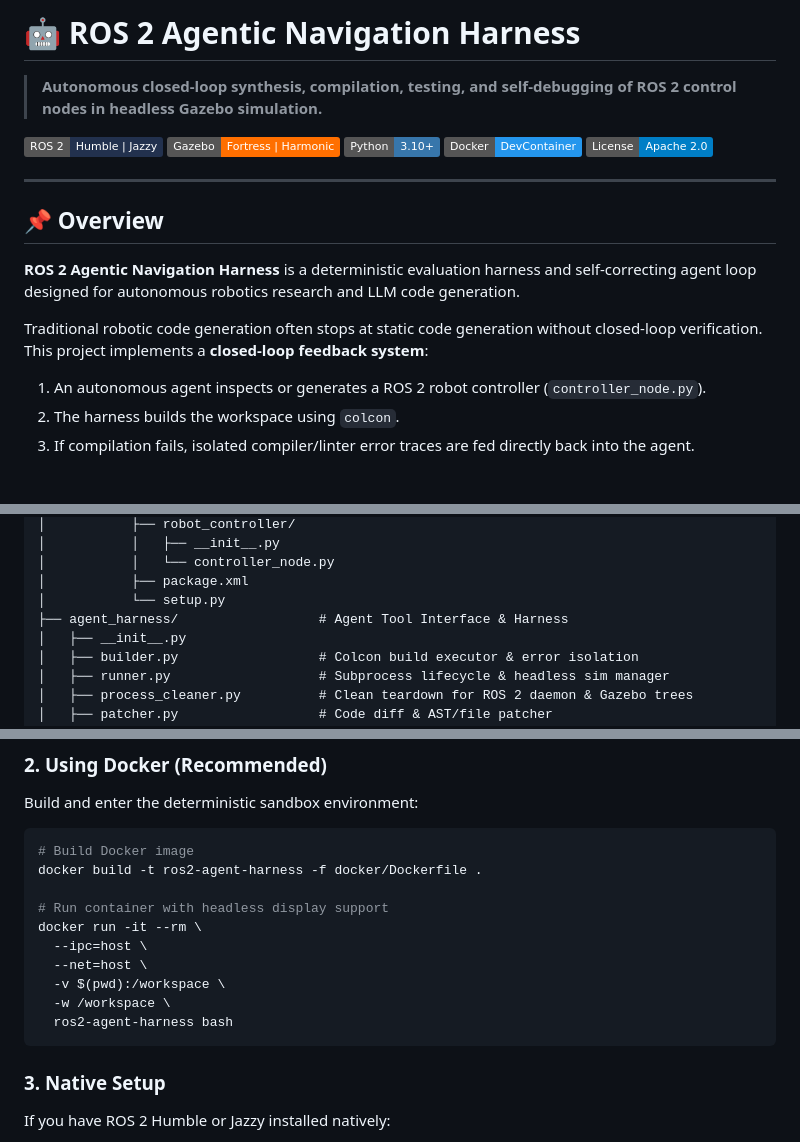
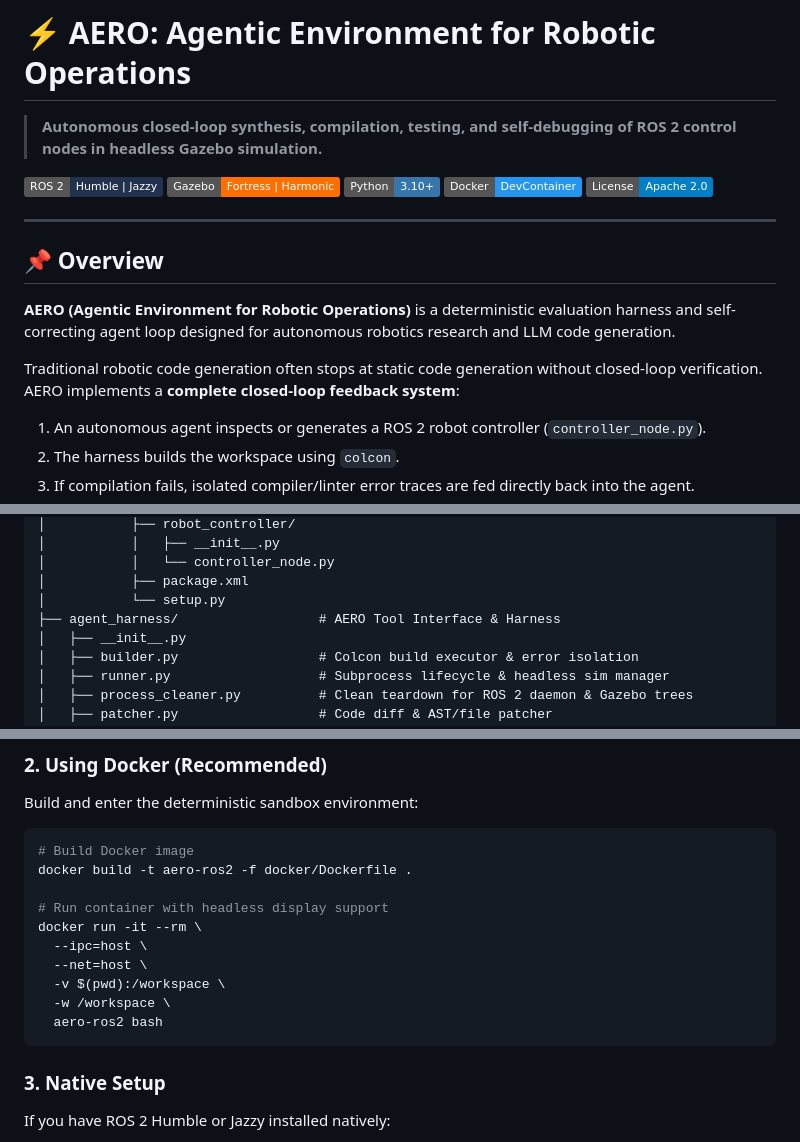
Before and after one commit to incheif/Aero, a Markdown page: README.md, 3 parts joined by grey strips. GitHub-like rendering; badges without logos; blank space fills up the shorter version.

Commit message:
Update project branding to AERO (Agentic Environment for Robotic Operations)

````diff
--- a/README.md
+++ b/README.md
@@ -1,4 +1,4 @@
-# 🤖 ROS 2 Agentic Navigation Harness
+# ⚡ AERO: Agentic Environment for Robotic Operations
 
 > **Autonomous closed-loop synthesis, compilation, testing, and self-debugging of ROS 2 control nodes in headless Gazebo simulation.**
 
@@ -12,9 +12,9 @@
 
 ## 📌 Overview
 
-**ROS 2 Agentic Navigation Harness** is a deterministic evaluation harness and self-correcting agent loop designed for autonomous robotics research and LLM code generation.
+**AERO (Agentic Environment for Robotic Operations)** is a deterministic evaluation harness and self-correcting agent loop designed for autonomous robotics research and LLM code generation.
 
-Traditional robotic code generation often stops at static code generation without closed-loop verification. This project implements a **closed-loop feedback system**:
+Traditional robotic code generation often stops at static code generation without closed-loop verification. AERO implements a **complete closed-loop feedback system**:
 1. An autonomous agent inspects or generates a ROS 2 robot controller (`controller_node.py`).
 2. The harness builds the workspace using `colcon`.
 3. If compilation fails, isolated compiler/linter error traces are fed directly back into the agent.
@@ -128,7 +128,7 @@ The Oracle node (`agent_evaluator/oracle_node.py`) runs as an impartial supervis
 │           │   └── controller_node.py
 │           ├── package.xml
 │           └── setup.py
-├── agent_harness/                  # Agent Tool Interface & Harness
+├── agent_harness/                  # AERO Tool Interface & Harness
 │   ├── __init__.py
 │   ├── builder.py                  # Colcon build executor & error isolation
 │   ├── runner.py                   # Subprocess lifecycle & headless sim manager
@@ -158,7 +158,7 @@ Build and enter the deterministic sandbox environment:
 
 ```bash
 # Build Docker image
-docker build -t ros2-agent-harness -f docker/Dockerfile .
+docker build -t aero-ros2 -f docker/Dockerfile .
 
 # Run container with headless display support
 docker run -it --rm \
@@ -166,7 +166,7 @@ docker run -it --rm \
   --net=host \
   -v $(pwd):/workspace \
   -w /workspace \
-  ros2-agent-harness bash
+  aero-ros2 bash
 ```
 
 ### 3. Native Setup
````
Also changed, not shown: other parts of README.md (+1 -1 lines).
